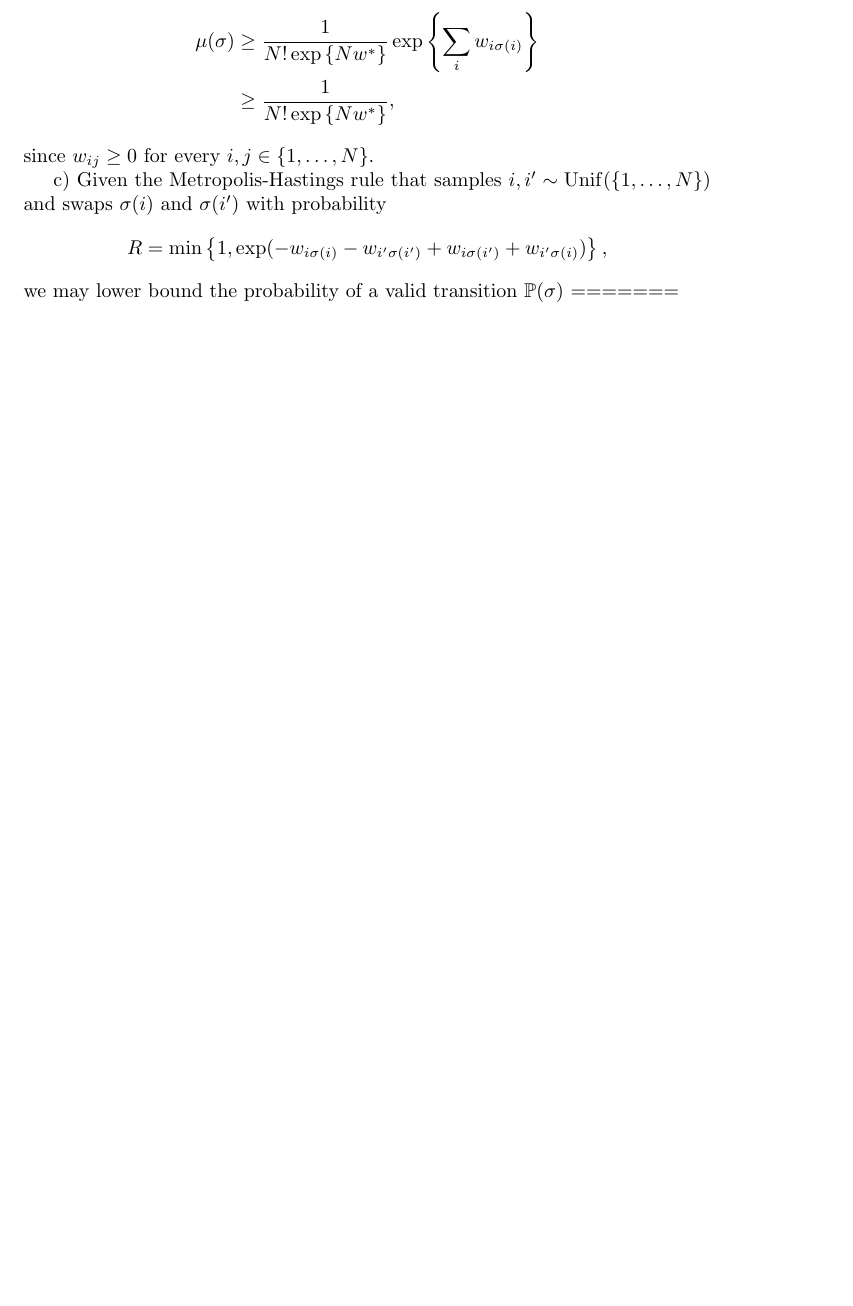
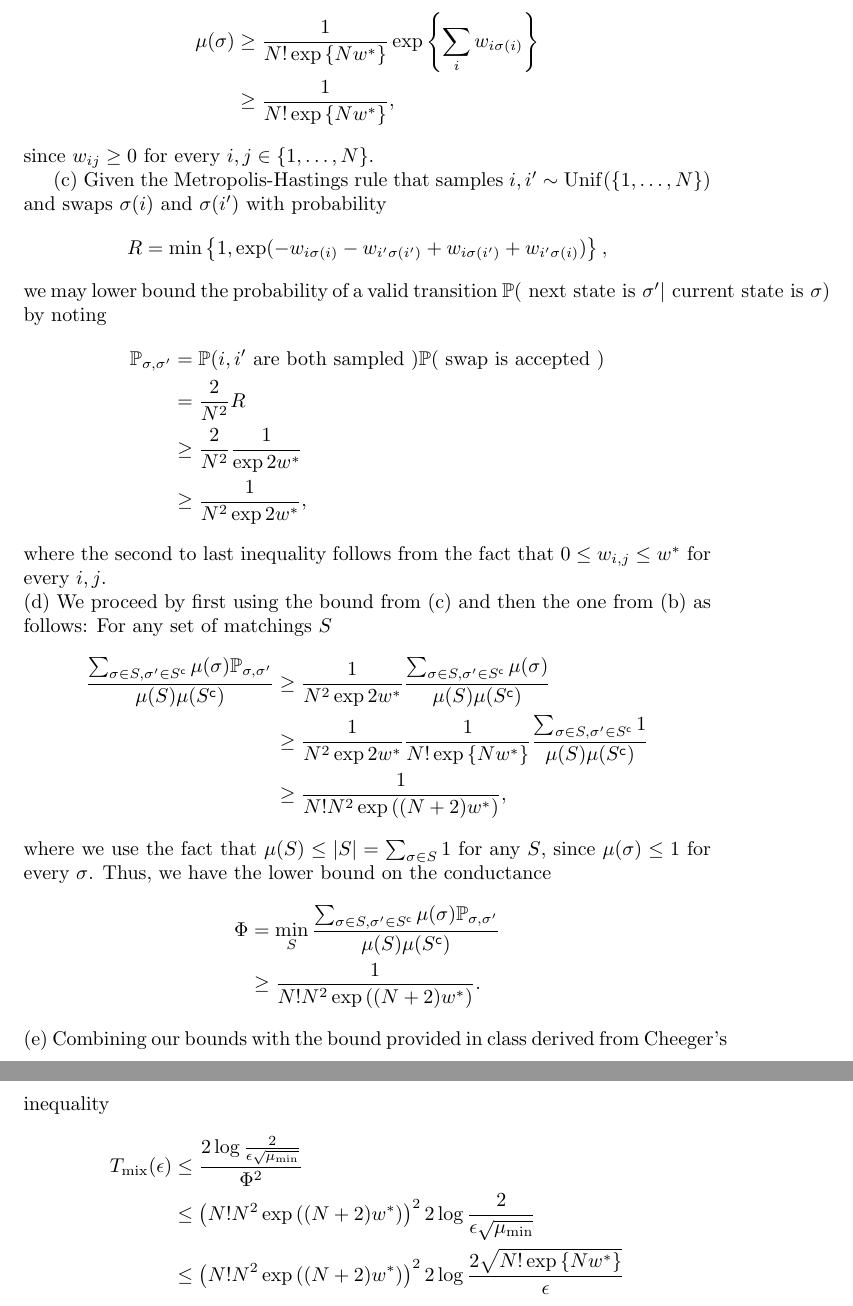
Before and after one commit to BigRedT/crowdsource, a LaTeX problem sheet (HW5/IE598HW5.tex): part of page 2 of 3 before the commit and two parts of pages 2 and 3 of 5 after it, the two joined at a grey line, cut so that both start at the same text, the shorter picture padded with empty space. Compiled offline with pdfLaTeX.

Commit message:
sent to sewoong

```diff
--- a/HW5/IE598HW5.tex
+++ b/HW5/IE598HW5.tex
@@ -47,12 +47,35 @@ Thus we may derive the lower bound
 \end{align*}
 since $w_{ij}\geq0$ for every $i,j\in\{1,\dotsc,N\}$.
 
-c) Given the Metropolis-Hastings rule that samples $i,i'\sim\operatorname{Unif}(\{1,\dotsc, N\})$ and swaps $\sigma(i)$ and $\sigma(i')$ with probability
+(c) Given the Metropolis-Hastings rule that samples $i,i'\sim\operatorname{Unif}(\{1,\dotsc, N\})$ and swaps $\sigma(i)$ and $\sigma(i')$ with probability
 \begin{equation*}
  R = \min\left\{1, \exp(-w_{i\sigma(i)}-w_{i'\sigma(i')}+w_{i\sigma(i')}+w_{i'\sigma(i)}) \right\},
 \end{equation*}
-we may lower bound the probability of a valid transition $\mathbb{P}(\sigma)$
-=======
+we may lower bound the probability of a valid transition $\mathbb{P}(\text{ next state is }\sigma'|\text{ current state is }\sigma)$ by noting
+\begin{align*}
+\mathbb{P}_{\sigma,\sigma'}&=\mathbb{P}(i, i'\text{ are both sampled })\mathbb{P}(\text{ swap is accepted })\\
+&=\frac{2}{N^2}R\\
+&\geq\frac{2}{N^2}\frac{1}{\exp{2w^*}}\\
+&\geq\frac{1}{N^2\exp{2w^*}},
+\end{align*}
+where the second to last inequality follows from the fact that $0\leq w_{i,j} \leq w^*$ for every $i,j$.\\
+(d) We proceed by first using the bound from (c) and then the one from (b) as follows: For any set of matchings $S$
+\begin{align*}
+  \frac{\sum_{\sigma\in S,\sigma'\in S^\mathsf{c}}\mu(\sigma)\mathbb{P}_{\sigma,\sigma'}}{\mu(S)\mu(S^\mathsf{c})}&\geq\frac{1}{N^2\exp{2w^*}}\frac{\sum_{\sigma\in S,\sigma'\in S^\mathsf{c}}\mu(\sigma)}{\mu(S)\mu(S^\mathsf{c})}\\
+  &\geq\frac{1}{N^2\exp{2w^*}}\frac{1}{N!\exp\left\{Nw^*\right\}}\frac{\sum_{\sigma\in S,\sigma'\in S^\mathsf{c}}1}{\mu(S)\mu(S^\mathsf{c})}\\
+  &\geq\frac{1}{N!N^2\exp{((N+2)w^*)}},
+\end{align*}
+where we use the fact that $\mu(S)\leq|S|=\sum_{\sigma\in S}1$ for any $S$, since $\mu(\sigma)\leq 1$ for every $\sigma$. Thus, we have the lower bound on the conductance
+\begin{align*}
+\Phi &= \min_S\frac{\sum_{\sigma\in S,\sigma'\in S^\mathsf{c}}\mu(\sigma)\mathbb{P}_{\sigma,\sigma'}}{\mu(S)\mu(S^\mathsf{c})}\\
+&\geq\frac{1}{N!N^2\exp{((N+2)w^*)}}.
+\end{align*}
+(e) Combining our bounds with the bound provided in class derived from Cheeger's inequality
+\begin{align*}
+   T_{\rm mix}(\epsilon)&\leq\frac{2\log\frac{2}{\epsilon\sqrt{\mu_{\rm min}}}}{\Phi^2}\\
+   &\leq\left(N!N^2\exp{((N+2)w^*)}\right)^22\log\frac{2}{\epsilon\sqrt{\mu_{\rm min}}}\\
+   &\leq\left(N!N^2\exp{((N+2)w^*)}\right)^22\log\frac{2\sqrt{N!\exp\left\{Nw^*\right\}}}{\epsilon}
+\end{align*}\\
 
 \pagebreak
 5.2a) Update rules for node-by-node Gibbs sampler are as follows- \\
```
Also changed, not shown: HW5/IE598HW5.pdf, HW5/Images/block_theta_100.png (added), HW5/Images/gibbs_sampler_theta_100.png (added), Report/2015 - 1.jpg (added), Report/2015 - 2.jpg (added), HW5/IE598HW5.tex (21 more changed lines), 1 other file.
